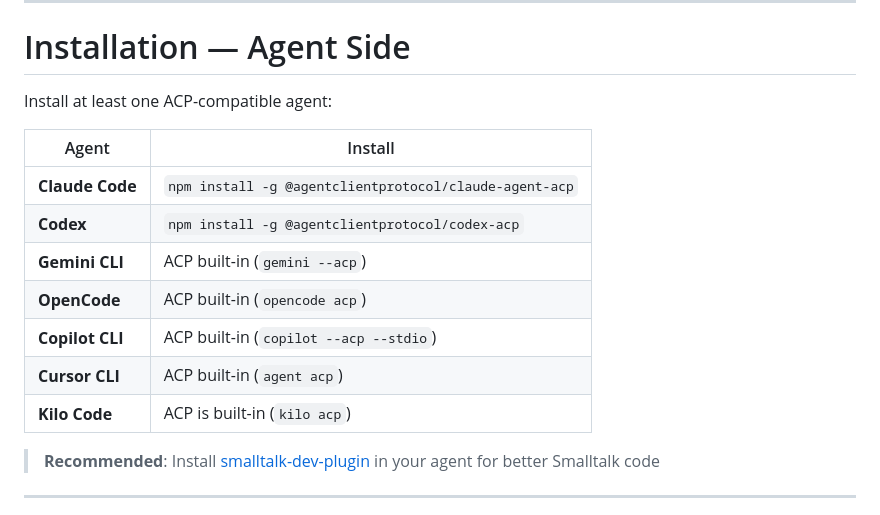
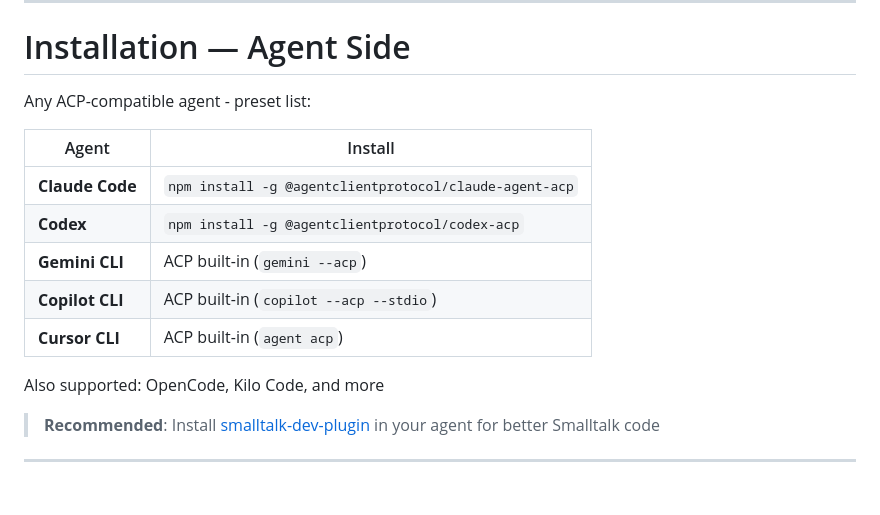
Before and after one commit to mumez/pharo-agentic-browser-slides, a Markdown page: introducing-pharo-agentic-browser-en.md, the part around the change. Rendered like a GitHub page.

Commit message:
Update installation instructions for ACP-compatible agents

```diff
--- a/introducing-pharo-agentic-browser-en.md
+++ b/introducing-pharo-agentic-browser-en.md
@@ -180,17 +180,17 @@ AgenticBrowser open.
 
 # Installation — Agent Side
 
-Install at least one ACP-compatible agent:
+Any ACP-compatible agent - preset list:
 
 | Agent | Install |
 |-------|---------|
 | **Claude Code** | `npm install -g @agentclientprotocol/claude-agent-acp` |
 | **Codex** | `npm install -g @agentclientprotocol/codex-acp` |
 | **Gemini CLI** | ACP built-in (`gemini --acp`) |
-| **OpenCode** | ACP built-in (`opencode acp`) |
 | **Copilot CLI** | ACP built-in (`copilot --acp --stdio`) |
 | **Cursor CLI** | ACP built-in (`agent acp`) |
-| **Kilo Code** | ACP is built-in (`kilo acp`) |
+
+Also supported: OpenCode, Kilo Code, and more
 
 > **Recommended**: Install [smalltalk-dev-plugin](https://github.com/mumez/smalltalk-dev-plugin) in your agent for better Smalltalk code
 
```
